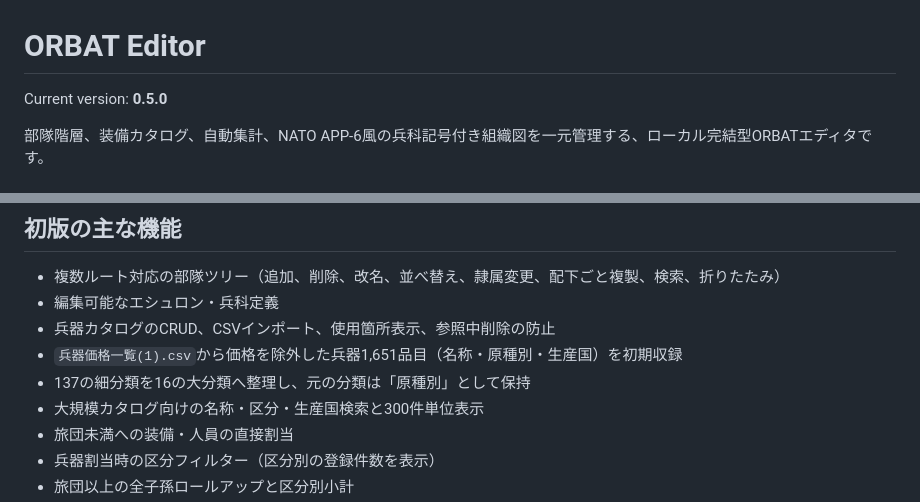
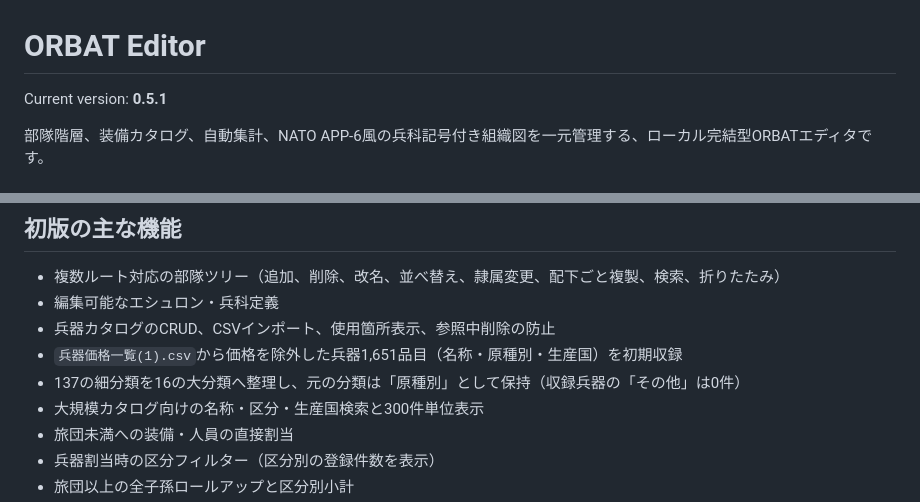
Before and after one commit to sasakiyugo/ORBATEditor, a Markdown page: README.md, 2 parts joined by grey strips. Drawn GitHub-style.

Commit message:
Complete broad weapon categorization (README.md)

```diff
--- a/README.md
+++ b/README.md
@@ -1,6 +1,6 @@
 # ORBAT Editor
 
-Current version: **0.5.0**
+Current version: **0.5.1**
 
 部隊階層、装備カタログ、自動集計、NATO APP-6風の兵科記号付き組織図を一元管理する、ローカル完結型ORBATエディタです。
 
@@ -20,7 +20,7 @@ Current version: **0.5.0**
 - 編集可能なエシュロン・兵科定義
 - 兵器カタログのCRUD、CSVインポート、使用箇所表示、参照中削除の防止
 - `兵器価格一覧(1).csv`から価格を除外した兵器1,651品目（名称・原種別・生産国）を初期収録
-- 137の細分類を16の大分類へ整理し、元の分類は「原種別」として保持
+- 137の細分類を16の大分類へ整理し、元の分類は「原種別」として保持（収録兵器の「その他」は0件）
 - 大規模カタログ向けの名称・区分・生産国検索と300件単位表示
 - 旅団未満への装備・人員の直接割当
 - 兵器割当時の区分フィルター（区分別の登録件数を表示）
```
